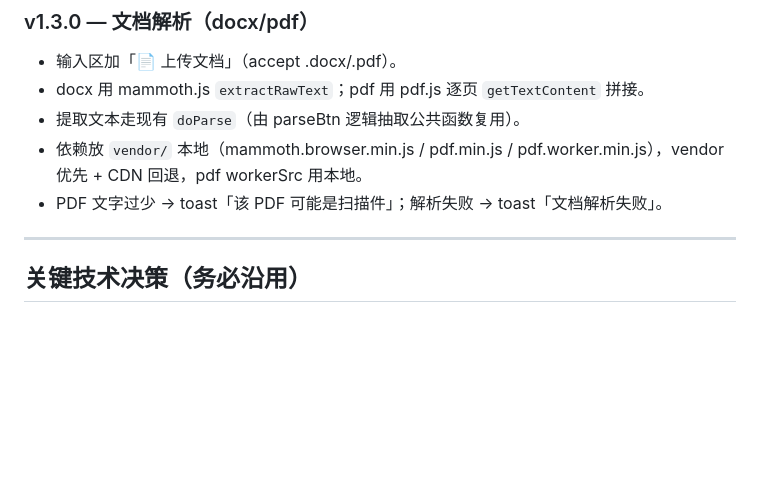
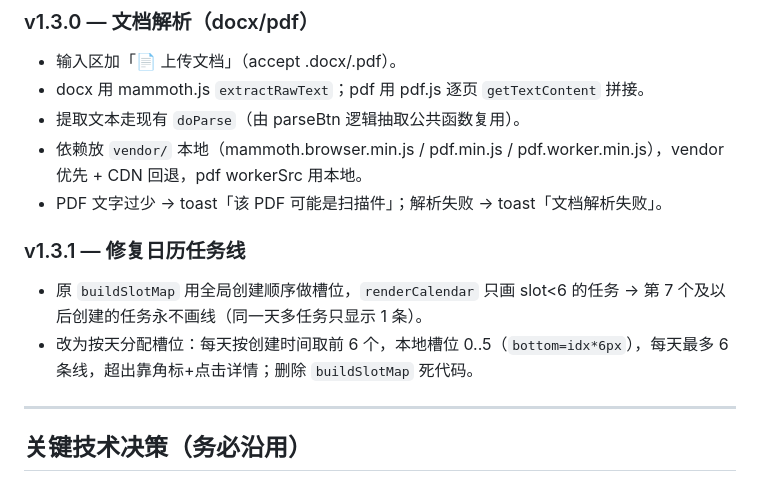
Before and after one commit to TXfantasy123/ddl-helper, a Markdown page: 更新日志.md, the part around the change. Drawn GitHub-style; blank space fills up the shorter version.

Commit message:
更新 v1.3.1：修复日历任务线

```diff
--- a/更新日志.md
+++ b/更新日志.md
@@ -117,6 +117,10 @@
 - 依赖放 `vendor/` 本地（mammoth.browser.min.js / pdf.min.js / pdf.worker.min.js），vendor 优先 + CDN 回退，pdf workerSrc 用本地。
 - PDF 文字过少 → toast「该 PDF 可能是扫描件」；解析失败 → toast「文档解析失败」。
 
+### v1.3.1 — 修复日历任务线
+- 原 `buildSlotMap` 用全局创建顺序做槽位，`renderCalendar` 只画 slot<6 的任务 → 第 7 个及以后创建的任务永不画线（同一天多任务只显示 1 条）。
+- 改为按天分配槽位：每天按创建时间取前 6 个，本地槽位 0..5（`bottom=idx*6px`），每天最多 6 条线，超出靠角标+点击详情；删除 `buildSlotMap` 死代码。
+
 ---
 
 ## 关键技术决策（务必沿用）
```
Also changed, not shown: README.md (+1 -1 lines).
